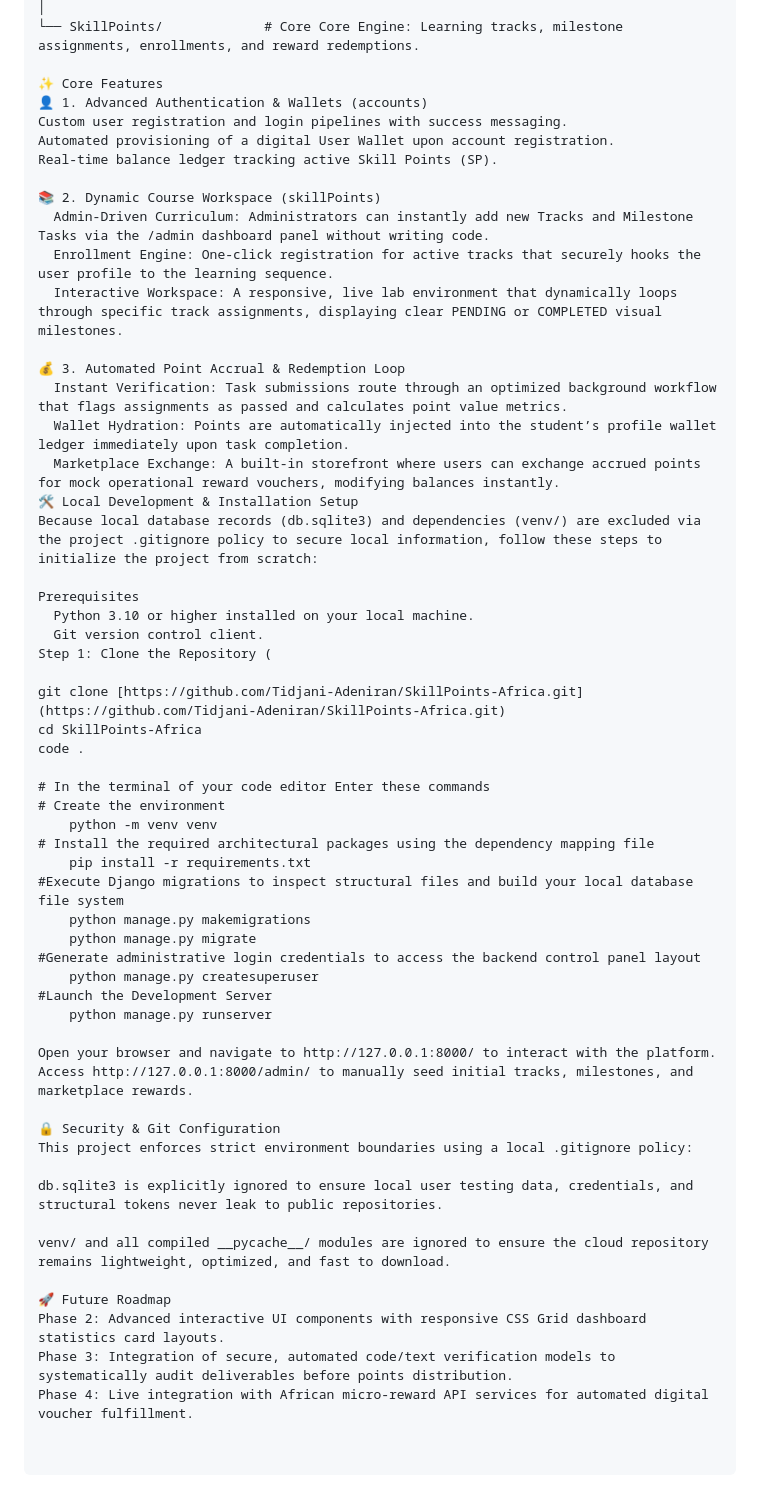
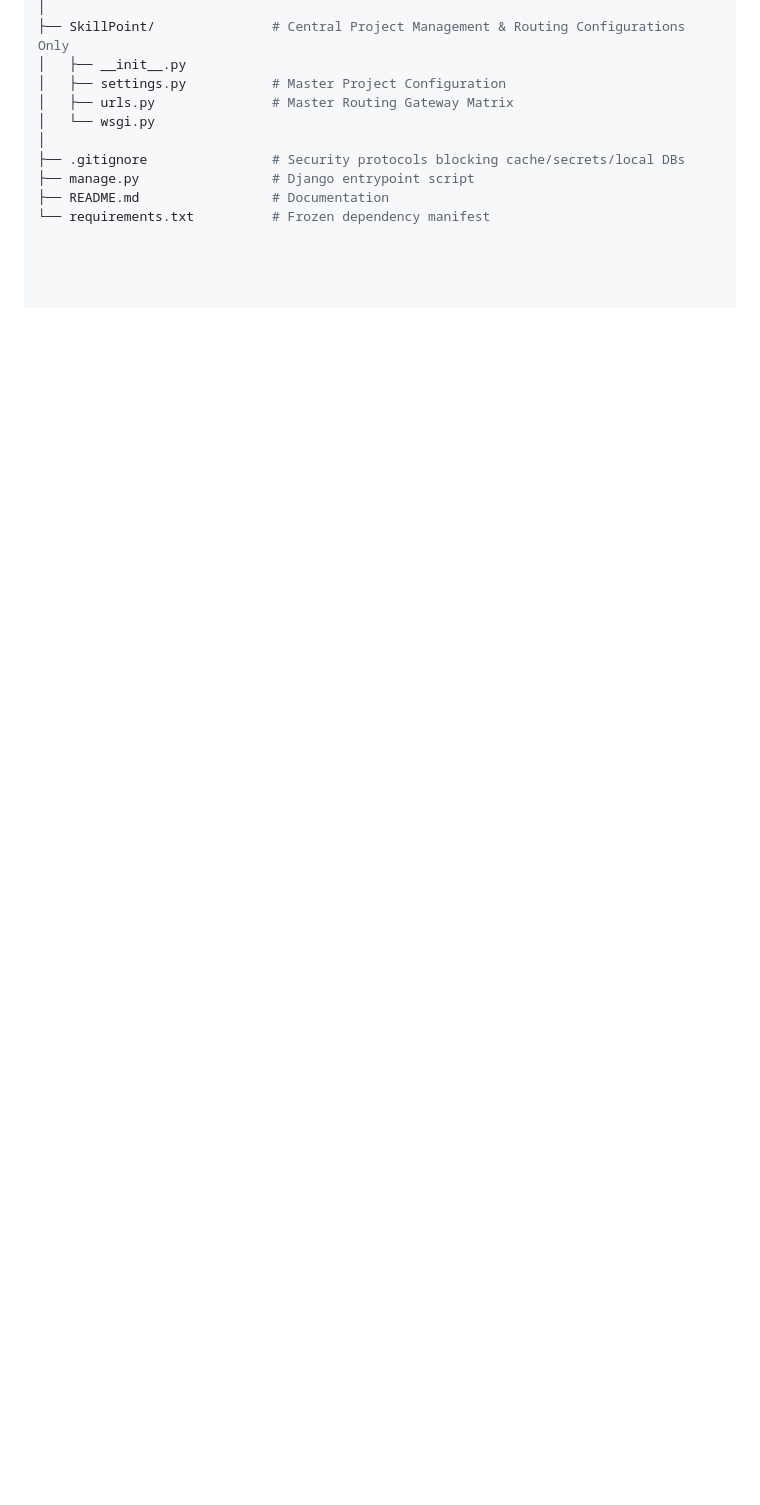
Before and after one commit to Tidjani-Adeniran/SkillPoints-Africa, a Markdown page: README.md, the part around one of its changes. Rendered like a GitHub page; blank space fills up the shorter version.

```diff
--- a/README.md
+++ b/README.md
@@ -19,57 +120,11 @@ SkillPointsAfrica/ (Root)
 │
-└── SkillPoints/             # Core Core Engine: Learning tracks, milestone assignments, enrollments, and reward redemptions.
-
-✨ Core Features
-👤 1. Advanced Authentication & Wallets (accounts)
-Custom user registration and login pipelines with success messaging.
-Automated provisioning of a digital User Wallet upon account registration.
-Real-time balance ledger tracking active Skill Points (SP).
-
-📚 2. Dynamic Course Workspace (skillPoints)
-  Admin-Driven Curriculum: Administrators can instantly add new Tracks and Milestone Tasks via the /admin dashboard panel without writing code.
-  Enrollment Engine: One-click registration for active tracks that securely hooks the user profile to the learning sequence.
-  Interactive Workspace: A responsive, live lab environment that dynamically loops through specific track assignments, displaying clear PENDING or COMPLETED visual milestones.
-
-💰 3. Automated Point Accrual & Redemption Loop
-  Instant Verification: Task submissions route through an optimized background workflow that flags assignments as passed and calculates point value metrics.
-  Wallet Hydration: Points are automatically injected into the student’s profile wallet ledger immediately upon task completion.
-  Marketplace Exchange: A built-in storefront where users can exchange accrued points for mock operational reward vouchers, modifying balances instantly.
-🛠️ Local Development & Installation Setup
-Because local database records (db.sqlite3) and dependencies (venv/) are excluded via the project .gitignore policy to secure local information, follow these steps to initialize the project from scratch:
-
-Prerequisites
-  Python 3.10 or higher installed on your local machine.
-  Git version control client.
-Step 1: Clone the Repository (
-
-git clone [https://github.com/Tidjani-Adeniran/SkillPoints-Africa.git](https://github.com/Tidjani-Adeniran/SkillPoints-Africa.git)
-cd SkillPoints-Africa
-code .
-
-# In the terminal of your code editor Enter these commands
-# Create the environment
-    python -m venv venv
-# Install the required architectural packages using the dependency mapping file
-    pip install -r requirements.txt
-#Execute Django migrations to inspect structural files and build your local database file system
-    python manage.py makemigrations
-    python manage.py migrate
-#Generate administrative login credentials to access the backend control panel layout
-    python manage.py createsuperuser
-#Launch the Development Server
-    python manage.py runserver
-
-Open your browser and navigate to http://127.0.0.1:8000/ to interact with the platform.
-Access http://127.0.0.1:8000/admin/ to manually seed initial tracks, milestones, and marketplace rewards.
-
-🔒 Security & Git Configuration
-This project enforces strict environment boundaries using a local .gitignore policy:
-
-db.sqlite3 is explicitly ignored to ensure local user testing data, credentials, and structural tokens never leak to public repositories.
-
-venv/ and all compiled __pycache__/ modules are ignored to ensure the cloud repository remains lightweight, optimized, and fast to download.
-
-🚀 Future Roadmap
-Phase 2: Advanced interactive UI components with responsive CSS Grid dashboard statistics card layouts.
-Phase 3: Integration of secure, automated code/text verification models to systematically audit deliverables before points distribution.
-Phase 4: Live integration with African micro-reward API services for automated digital voucher fulfillment.
+├── SkillPoint/               # Central Project Management & Routing Configurations Only
+│   ├── __init__.py
+│   ├── settings.py           # Master Project Configuration
+│   ├── urls.py               # Master Routing Gateway Matrix
+│   └── wsgi.py
+│
+├── .gitignore                # Security protocols blocking cache/secrets/local DBs
+├── manage.py                 # Django entrypoint script
+├── README.md                 # Documentation
+└── requirements.txt          # Frozen dependency manifest
```
Also changed, not shown: other parts of README.md (+108 -7 lines).
